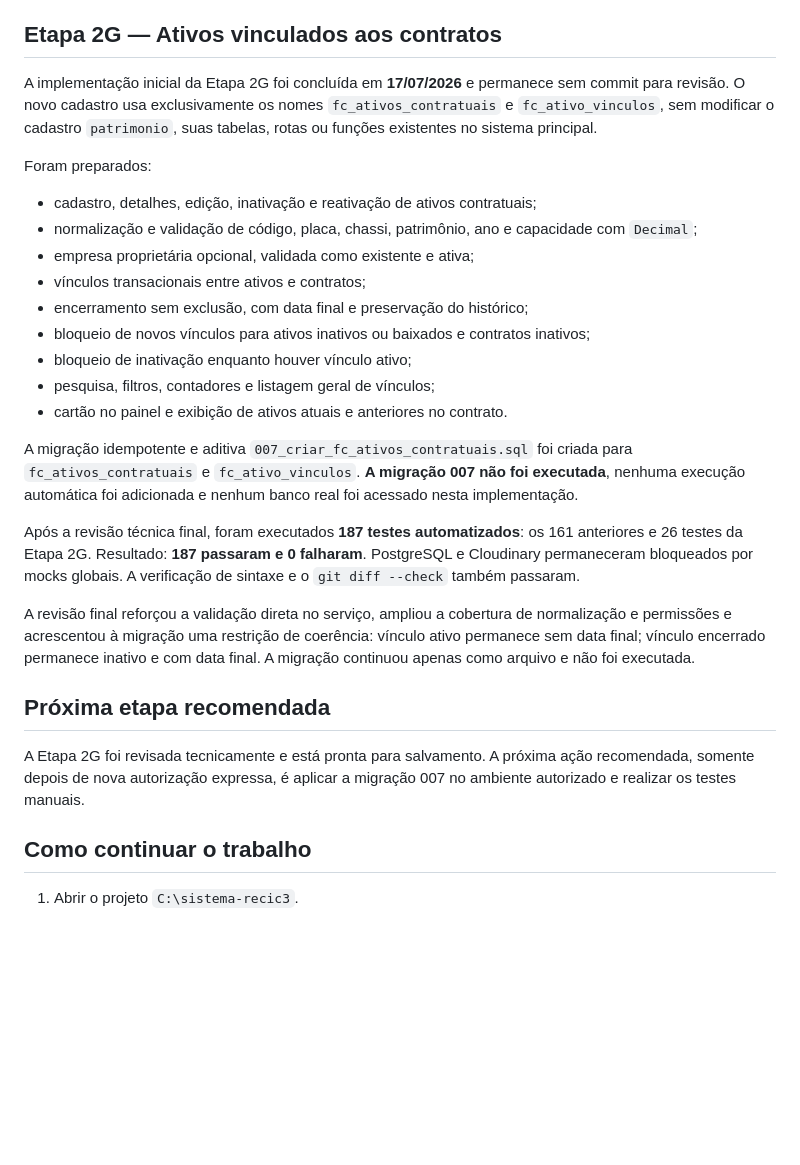
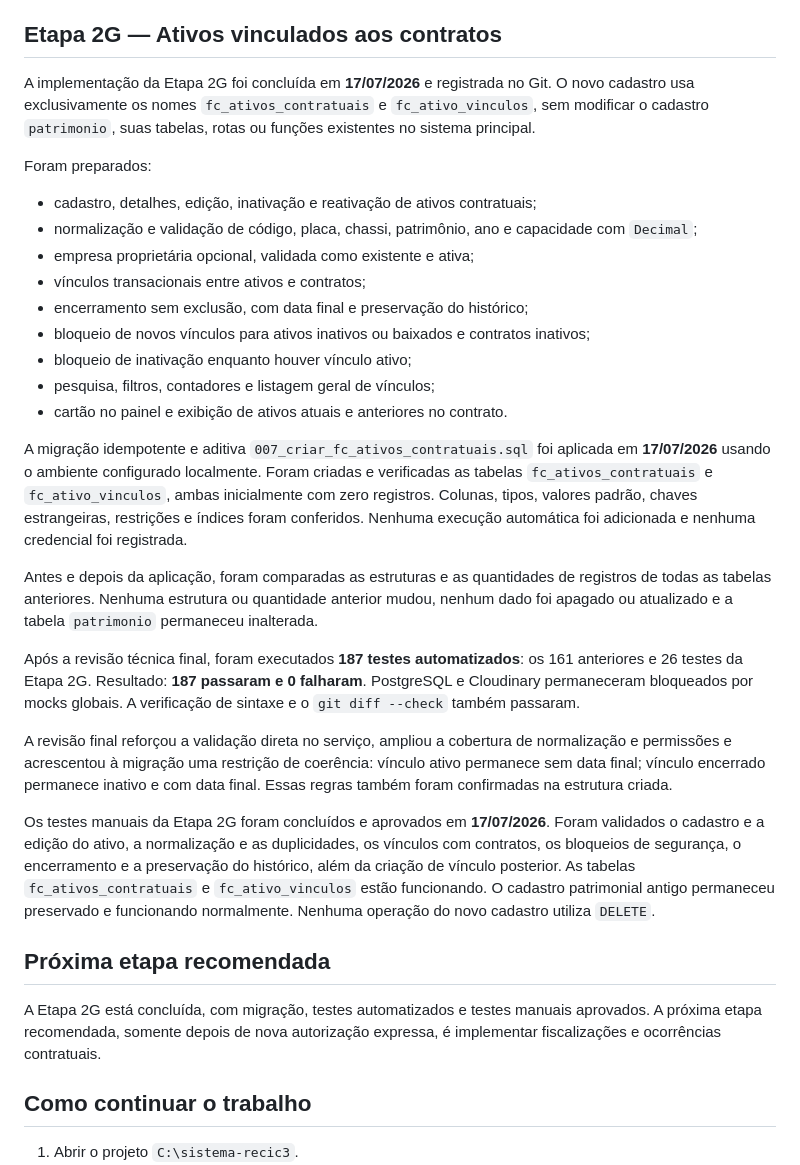
Before and after one commit to MarcosJoseChaves/sistema-recic3, a Markdown page: STATUS_DESENVOLVIMENTO.md, the part around the change. Rendered like a GitHub page; blank space fills up the shorter version.

Commit message:
Registra conclusão dos ativos contratuais

```diff
--- a/STATUS_DESENVOLVIMENTO.md
+++ b/STATUS_DESENVOLVIMENTO.md
@@ -409,8 +409,8 @@ migração 006.
 
 ## Etapa 2G — Ativos vinculados aos contratos
 
-A implementação inicial da Etapa 2G foi concluída em **17/07/2026** e
-permanece sem commit para revisão. O novo cadastro usa exclusivamente os nomes
+A implementação da Etapa 2G foi concluída em **17/07/2026** e registrada no
+Git. O novo cadastro usa exclusivamente os nomes
 `fc_ativos_contratuais` e `fc_ativo_vinculos`, sem modificar o cadastro
 `patrimonio`, suas tabelas, rotas ou funções existentes no sistema principal.
 
@@ -429,9 +429,16 @@ Foram preparados:
 - cartão no painel e exibição de ativos atuais e anteriores no contrato.
 
 A migração idempotente e aditiva `007_criar_fc_ativos_contratuais.sql` foi
-criada para `fc_ativos_contratuais` e `fc_ativo_vinculos`. **A migração 007
-não foi executada**, nenhuma execução automática foi adicionada e nenhum banco
-real foi acessado nesta implementação.
+aplicada em **17/07/2026** usando o ambiente configurado localmente. Foram
+criadas e verificadas as tabelas `fc_ativos_contratuais` e
+`fc_ativo_vinculos`, ambas inicialmente com zero registros. Colunas, tipos,
+valores padrão, chaves estrangeiras, restrições e índices foram conferidos.
+Nenhuma execução automática foi adicionada e nenhuma credencial foi registrada.
+
+Antes e depois da aplicação, foram comparadas as estruturas e as quantidades
+de registros de todas as tabelas anteriores. Nenhuma estrutura ou quantidade
+anterior mudou, nenhum dado foi apagado ou atualizado e a tabela `patrimonio`
+permaneceu inalterada.
 
 Após a revisão técnica final, foram executados **187 testes automatizados**:
 os 161 anteriores e 26 testes da Etapa 2G. Resultado: **187 passaram e 0
@@ -442,13 +449,21 @@ e o `git diff --check` também passaram.
 A revisão final reforçou a validação direta no serviço, ampliou a cobertura de
 normalização e permissões e acrescentou à migração uma restrição de coerência:
 vínculo ativo permanece sem data final; vínculo encerrado permanece inativo e
-com data final. A migração continuou apenas como arquivo e não foi executada.
+com data final. Essas regras também foram confirmadas na estrutura criada.
+
+Os testes manuais da Etapa 2G foram concluídos e aprovados em **17/07/2026**.
+Foram validados o cadastro e a edição do ativo, a normalização e as
+duplicidades, os vínculos com contratos, os bloqueios de segurança, o
+encerramento e a preservação do histórico, além da criação de vínculo
+posterior. As tabelas `fc_ativos_contratuais` e `fc_ativo_vinculos` estão
+funcionando. O cadastro patrimonial antigo permaneceu preservado e funcionando
+normalmente. Nenhuma operação do novo cadastro utiliza `DELETE`.
 
 ## Próxima etapa recomendada
 
-A Etapa 2G foi revisada tecnicamente e está pronta para salvamento. A próxima
-ação recomendada, somente depois de nova autorização expressa, é aplicar a
-migração 007 no ambiente autorizado e realizar os testes manuais.
+A Etapa 2G está concluída, com migração, testes automatizados e testes manuais
+aprovados. A próxima etapa recomendada, somente depois de nova autorização
+expressa, é implementar fiscalizações e ocorrências contratuais.
 
 ## Como continuar o trabalho
 
```
